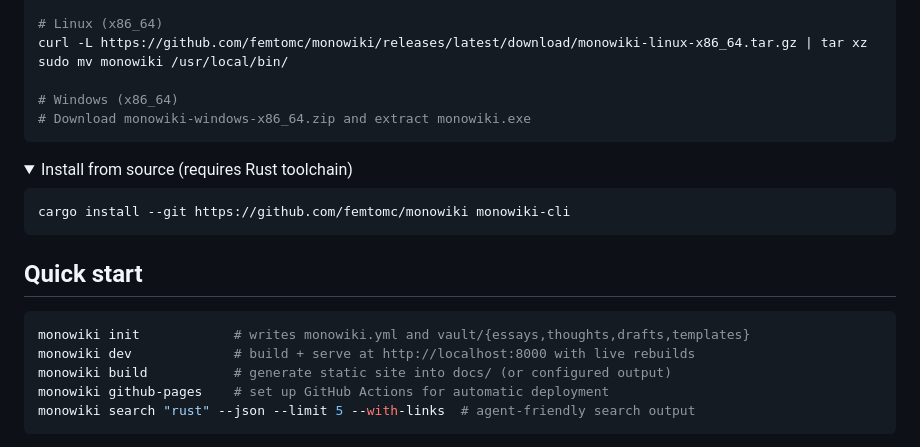
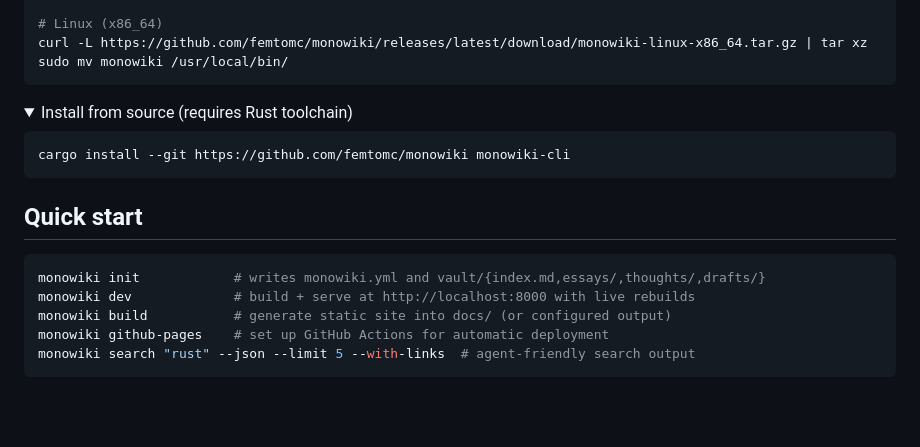
Before and after one commit to femtomc/monowiki, a Markdown page: README.md, the part around the change. Rendered like a GitHub page; folded sections open; blank space fills up the shorter version.

Commit message:
Update README: remove Windows, fix init description
- Removed Windows binary reference (not built in release workflow)
- Updated init description to show index.md is created

🤖 Generated with [Claude Code](https://claude.com/claude-code)

Co-Authored-By: Claude <noreply@anthropic.com>

````diff
--- a/README.md
+++ b/README.md
@@ -38,9 +38,6 @@ sudo mv monowiki /usr/local/bin/
 # Linux (x86_64)
 curl -L https://github.com/femtomc/monowiki/releases/latest/download/monowiki-linux-x86_64.tar.gz | tar xz
 sudo mv monowiki /usr/local/bin/
-
-# Windows (x86_64)
-# Download monowiki-windows-x86_64.zip and extract monowiki.exe
 ```
 </details>
 
@@ -55,7 +52,7 @@ cargo install --git https://github.com/femtomc/monowiki monowiki-cli
 ## Quick start
 
 ```bash
-monowiki init            # writes monowiki.yml and vault/{essays,thoughts,drafts,templates}
+monowiki init            # writes monowiki.yml and vault/{index.md,essays/,thoughts/,drafts/}
 monowiki dev             # build + serve at http://localhost:8000 with live rebuilds
 monowiki build           # generate static site into docs/ (or configured output)
 monowiki github-pages    # set up GitHub Actions for automatic deployment
````
